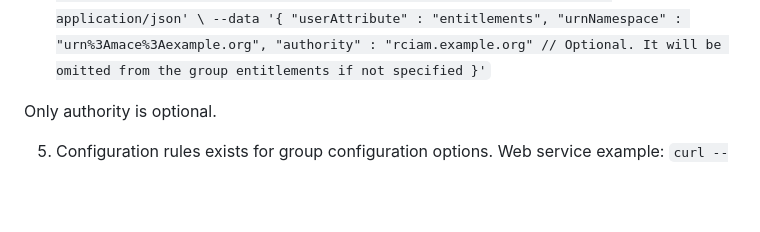
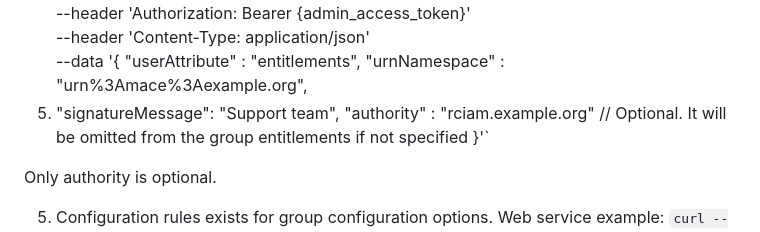
Before and after one commit to rciam/keycloak-group-management, a Markdown page: README.md, the part around the change. Rendered like a GitHub page; blank space fills up the shorter version.

Commit message:
add signatureMessage in example configuration

```diff
--- a/README.md
+++ b/README.md
@@ -82,6 +82,7 @@ Parameter explanation:
    --data '{
    "userAttribute" : "entitlements",
    "urnNamespace" : "urn%3Amace%3Aexample.org",
+5. "signatureMessage": "Support team",
    "authority" : "rciam.example.org" // Optional. It will be omitted from the group entitlements if not specified
    }'`
 
```
